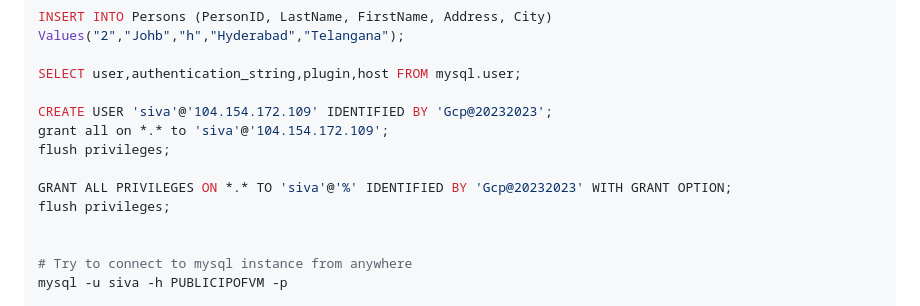
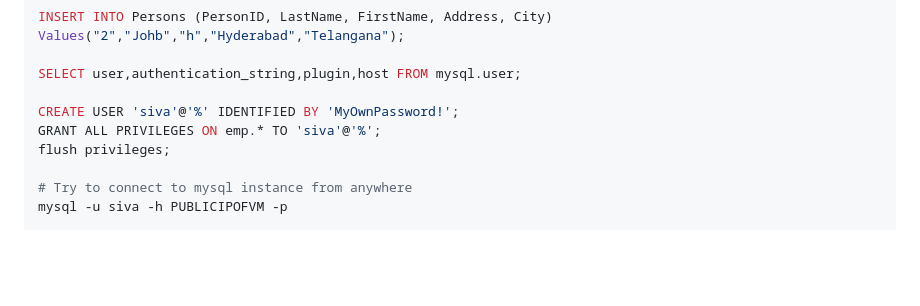
Before and after one commit to devopswithcloud/GoogleCloudPlatform, a Markdown page: database_migration.md, the part around the change. Rendered like a GitHub page; blank space fills up the shorter version.

```diff
--- a/database_migration.md
+++ b/database_migration.md
@@ -45,13 +45,9 @@ Values("2","Johb","h","Hyderabad","Telangana");
 
 SELECT user,authentication_string,plugin,host FROM mysql.user;
 
-CREATE USER 'siva'@'104.154.172.109' IDENTIFIED BY 'Gcp@20232023';
-grant all on *.* to 'siva'@'104.154.172.109';
+CREATE USER 'siva'@'%' IDENTIFIED BY 'MyOwnPassword!';
+GRANT ALL PRIVILEGES ON emp.* TO 'siva'@'%';
 flush privileges;
-
-GRANT ALL PRIVILEGES ON *.* TO 'siva'@'%' IDENTIFIED BY 'Gcp@20232023' WITH GRANT OPTION;
-flush privileges;
-
 
 # Try to connect to mysql instance from anywhere
 mysql -u siva -h PUBLICIPOFVM -p
```
